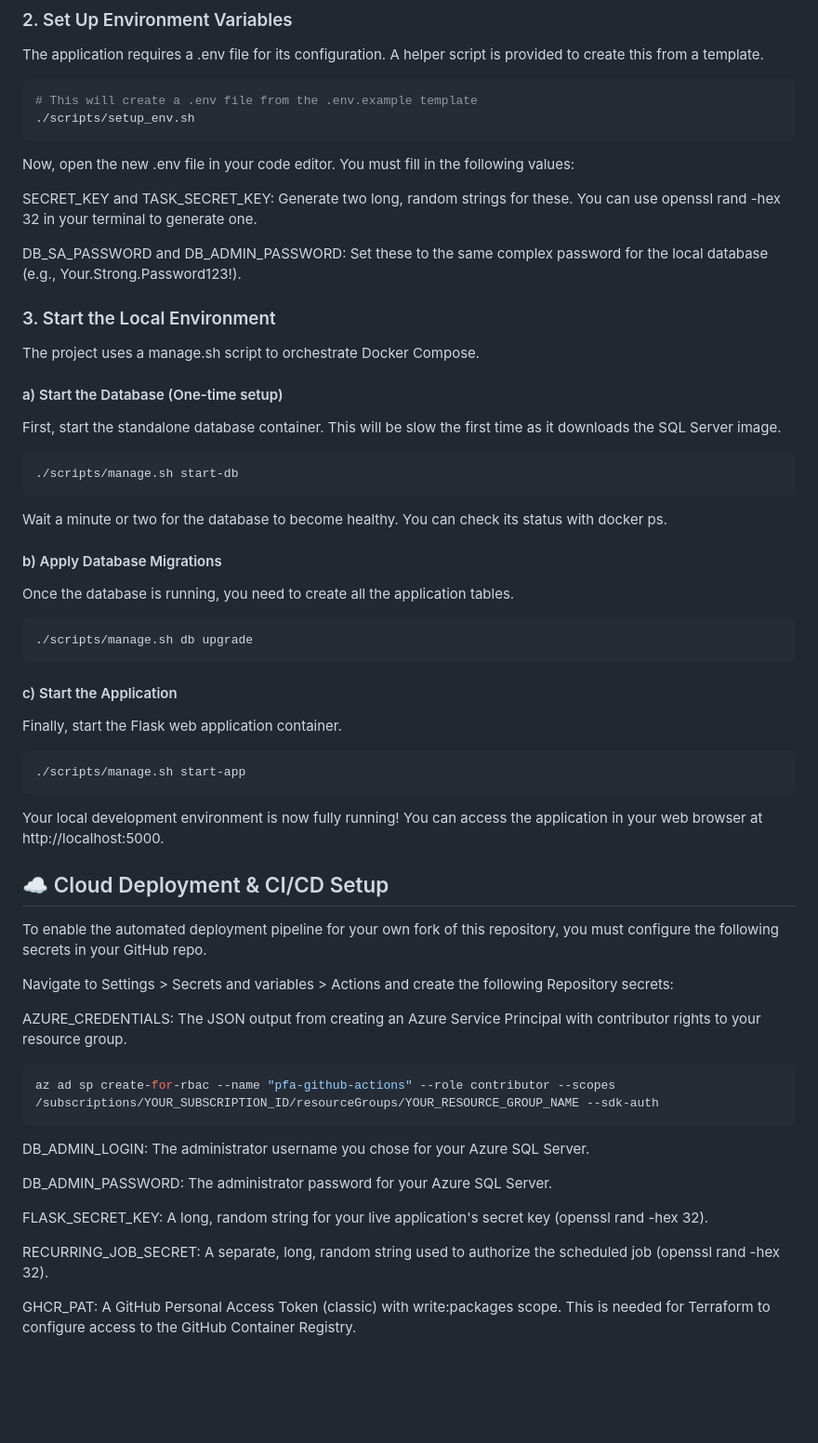
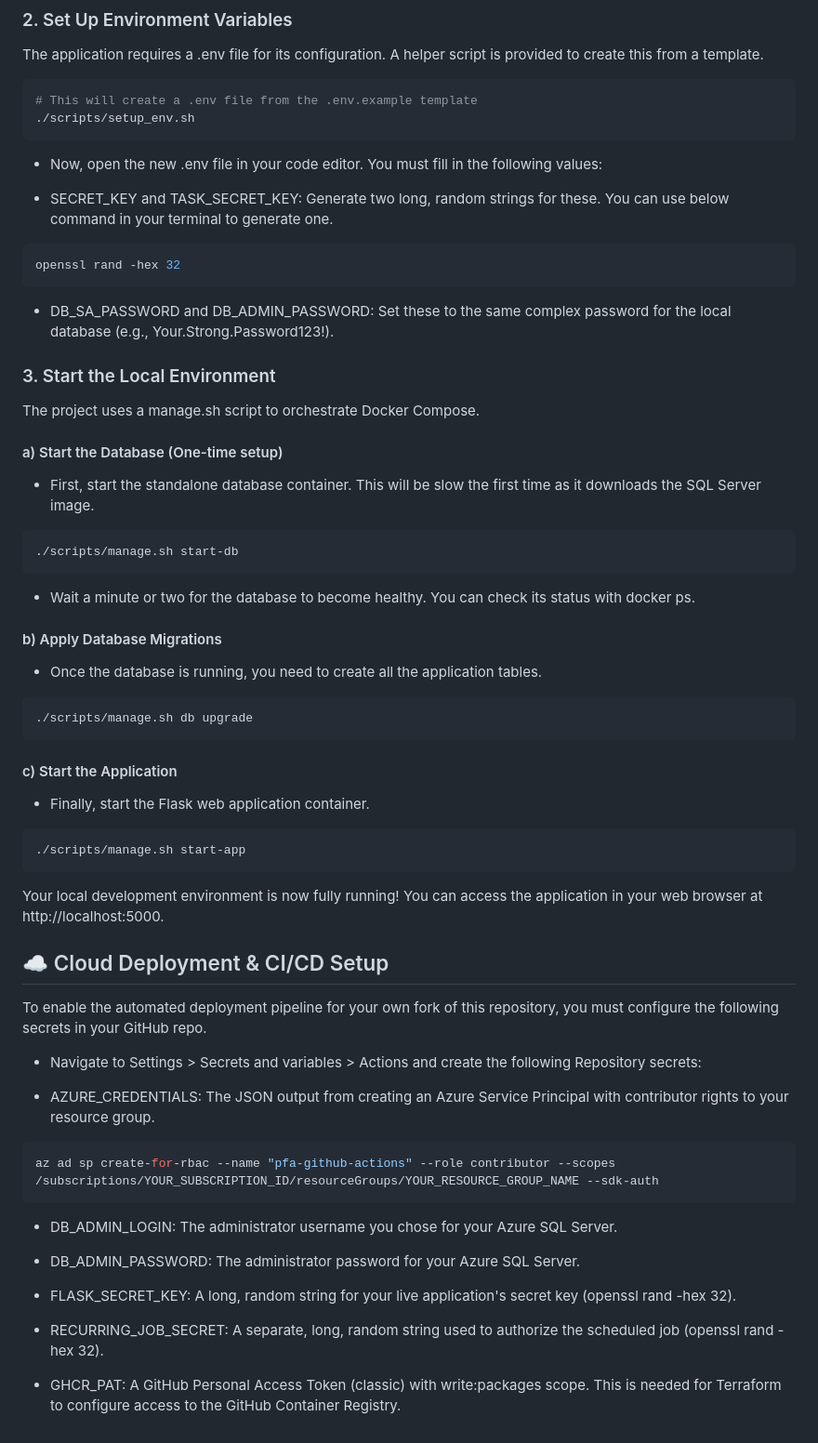
Before and after one commit to PrajwalMadhyastha/personal-finance-webapp, a Markdown page: README.md, the part around the change. Shown: that part at 93% size. Drawn GitHub-style; blank space fills up the shorter version.

Commit message:
docs: Create professional README

````diff
--- a/README.md
+++ b/README.md
@@ -59,32 +59,35 @@ The application requires a .env file for its configuration. A helper script is p
 # This will create a .env file from the .env.example template
 ./scripts/setup_env.sh
 ```
-Now, open the new .env file in your code editor. You must fill in the following values:
+* Now, open the new .env file in your code editor. You must fill in the following values:
 
-SECRET_KEY and TASK_SECRET_KEY: Generate two long, random strings for these. You can use openssl rand -hex 32 in your terminal to generate one.
+* SECRET_KEY and TASK_SECRET_KEY: Generate two long, random strings for these. You can use below command in your terminal to generate one.
+```bash
+openssl rand -hex 32
+```
 
-DB_SA_PASSWORD and DB_ADMIN_PASSWORD: Set these to the same complex password for the local database (e.g., Your.Strong.Password123!).
+* DB_SA_PASSWORD and DB_ADMIN_PASSWORD: Set these to the same complex password for the local database (e.g., Your.Strong.Password123!).
 
 ### 3. Start the Local Environment
 The project uses a manage.sh script to orchestrate Docker Compose.
 
 #### a) Start the Database (One-time setup)
 
-First, start the standalone database container. This will be slow the first time as it downloads the SQL Server image.
+* First, start the standalone database container. This will be slow the first time as it downloads the SQL Server image.
 ```bash
 ./scripts/manage.sh start-db
 ```
-Wait a minute or two for the database to become healthy. You can check its status with docker ps.
+* Wait a minute or two for the database to become healthy. You can check its status with docker ps.
 
 #### b) Apply Database Migrations
 
-Once the database is running, you need to create all the application tables.
+* Once the database is running, you need to create all the application tables.
 ```bash
 ./scripts/manage.sh db upgrade
 ```
 #### c) Start the Application
 
-Finally, start the Flask web application container.
+* Finally, start the Flask web application container.
 ```bash
 ./scripts/manage.sh start-app
 ```
@@ -93,18 +96,18 @@ Your local development environment is now fully running! You can access the appl
 ## ☁️ Cloud Deployment & CI/CD Setup
 To enable the automated deployment pipeline for your own fork of this repository, you must configure the following secrets in your GitHub repo.
 
-Navigate to Settings > Secrets and variables > Actions and create the following Repository secrets:
+* Navigate to Settings > Secrets and variables > Actions and create the following Repository secrets:
 
-AZURE_CREDENTIALS: The JSON output from creating an Azure Service Principal with contributor rights to your resource group.
+* AZURE_CREDENTIALS: The JSON output from creating an Azure Service Principal with contributor rights to your resource group.
 ```bash
 az ad sp create-for-rbac --name "pfa-github-actions" --role contributor --scopes /subscriptions/YOUR_SUBSCRIPTION_ID/resourceGroups/YOUR_RESOURCE_GROUP_NAME --sdk-auth
 ```
-DB_ADMIN_LOGIN: The administrator username you chose for your Azure SQL Server.
+* DB_ADMIN_LOGIN: The administrator username you chose for your Azure SQL Server.
 
-DB_ADMIN_PASSWORD: The administrator password for your Azure SQL Server.
+* DB_ADMIN_PASSWORD: The administrator password for your Azure SQL Server.
 
-FLASK_SECRET_KEY: A long, random string for your live application's secret key (openssl rand -hex 32).
+* FLASK_SECRET_KEY: A long, random string for your live application's secret key (openssl rand -hex 32).
 
-RECURRING_JOB_SECRET: A separate, long, random string used to authorize the scheduled job (openssl rand -hex 32).
+* RECURRING_JOB_SECRET: A separate, long, random string used to authorize the scheduled job (openssl rand -hex 32).
 
-GHCR_PAT: A GitHub Personal Access Token (classic) with write:packages scope. This is needed for Terraform to configure access to the GitHub Container Registry.
+* GHCR_PAT: A GitHub Personal Access Token (classic) with write:packages scope. This is needed for Terraform to configure access to the GitHub Container Registry.
````
